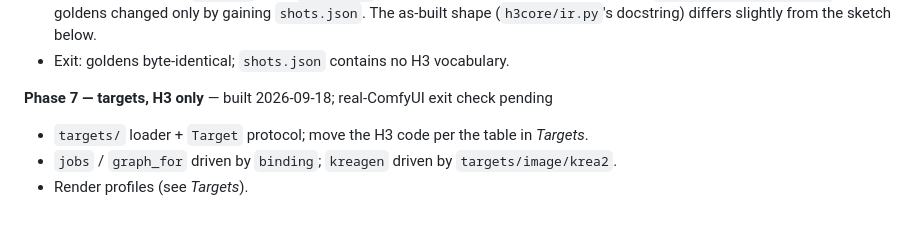
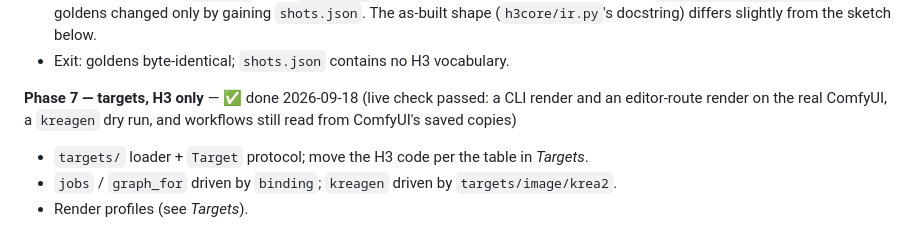
Before and after one commit to bgstratt/h3pipe, a Markdown page: docs/PLAN.md, the part around the change. Rendered like a GitHub page.

```diff
--- a/docs/PLAN.md
+++ b/docs/PLAN.md
@@ -389,7 +389,8 @@ ref routes, `kreagen` on takes); the Refs tab is in progress.
   as-built shape (`h3core/ir.py`'s docstring) differs slightly from the sketch below.
 - Exit: goldens byte-identical; `shots.json` contains no H3 vocabulary.
 
-**Phase 7 — targets, H3 only** — built 2026-09-18; real-ComfyUI exit check pending
+**Phase 7 — targets, H3 only** — ✅ done 2026-09-18 (live check passed: a CLI render and an editor-route render on the
+real ComfyUI, a `kreagen` dry run, and workflows still read from ComfyUI's saved copies)
 - `targets/` loader + `Target` protocol; move the H3 code per the table in *Targets*.
 - `jobs` / `graph_for` driven by `binding`; `kreagen` driven by `targets/image/krea2`.
 - Render profiles (see *Targets*).
```
Also changed, not shown: docs/API.md (+19 -0 lines).
